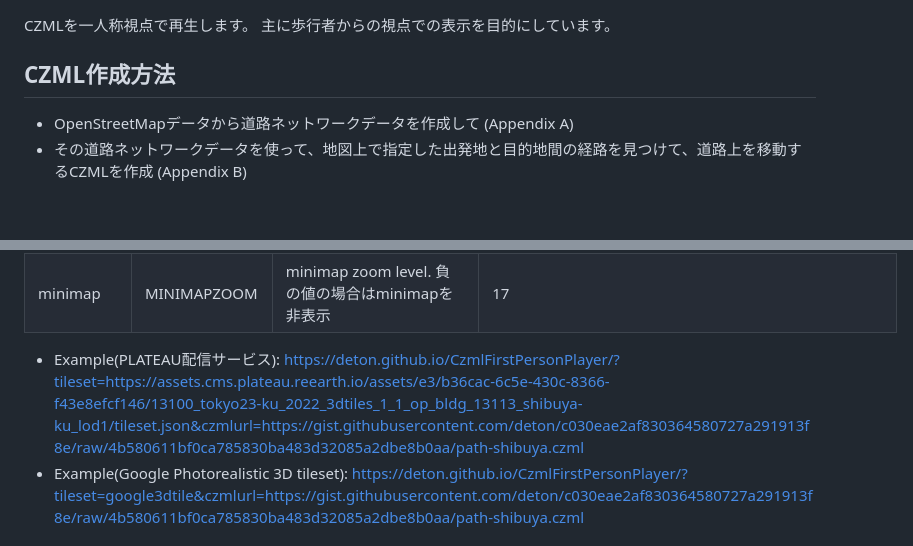
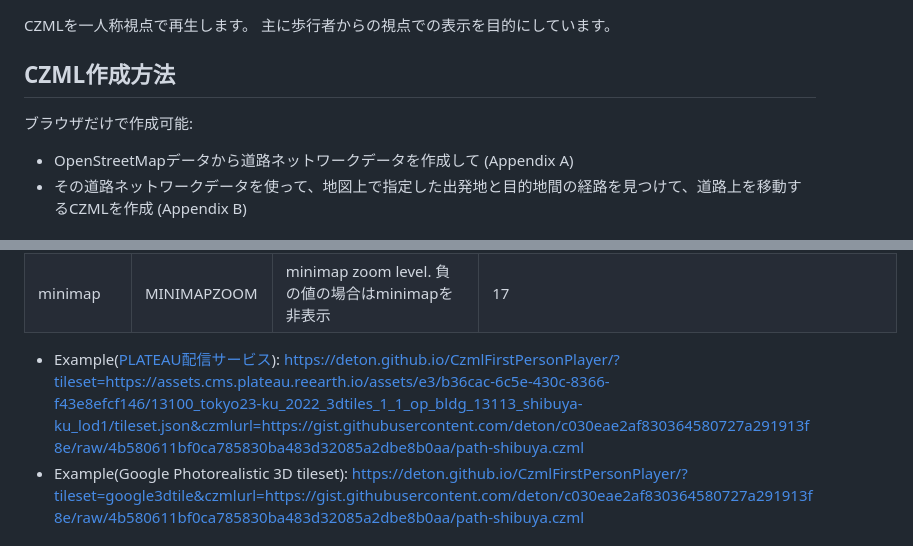
Before and after one commit to deton/CzmlFirstPersonPlayer, a Markdown page: README.md, 2 parts joined by grey strips. Drawn GitHub-style; blank space fills up the shorter version.

Commit message:
Update README: Create CZML only using browser. Add PLATEAU-streaming

```diff
--- a/README.md
+++ b/README.md
@@ -5,6 +5,7 @@ CZMLを一人称視点で再生します。
 
 ## CZML作成方法
 
+ブラウザだけで作成可能:
 * OpenStreetMapデータから道路ネットワークデータを作成して (Appendix A)
 * その道路ネットワークデータを使って、地図上で指定した出発地と目的地間の経路を見つけて、道路上を移動するCZMLを作成 (Appendix B)
 
@@ -34,7 +35,7 @@ https://deton.github.io/CzmlFirstPersonPlayer/?tileset=google3dtile&czmlurl=http
 |height|HEIGHT_OFFSET|terrainからの視点の高さ。CZML内のmodel.heightReferenceがCLAMPで始まる場合、terrainに対してこの固定値を足した値を視点の高さとして使う。|2|
 |minimap|MINIMAPZOOM|minimap zoom level. 負の値の場合はminimapを非表示|17|
 
-* Example(PLATEAU配信サービス): https://deton.github.io/CzmlFirstPersonPlayer/?tileset=https://assets.cms.plateau.reearth.io/assets/e3/b36cac-6c5e-430c-8366-f43e8efcf146/13100_tokyo23-ku_2022_3dtiles_1_1_op_bldg_13113_shibuya-ku_lod1/tileset.json&czmlurl=https://gist.githubusercontent.com/deton/c030eae2af830364580727a291913f8e/raw/4b580611bf0ca785830ba483d32085a2dbe8b0aa/path-shibuya.czml
+* Example([PLATEAU配信サービス](https://github.com/Project-PLATEAU/plateau-streaming-tutorial)): https://deton.github.io/CzmlFirstPersonPlayer/?tileset=https://assets.cms.plateau.reearth.io/assets/e3/b36cac-6c5e-430c-8366-f43e8efcf146/13100_tokyo23-ku_2022_3dtiles_1_1_op_bldg_13113_shibuya-ku_lod1/tileset.json&czmlurl=https://gist.githubusercontent.com/deton/c030eae2af830364580727a291913f8e/raw/4b580611bf0ca785830ba483d32085a2dbe8b0aa/path-shibuya.czml
 * Example(Google Photorealistic 3D tileset): https://deton.github.io/CzmlFirstPersonPlayer/?tileset=google3dtile&czmlurl=https://gist.githubusercontent.com/deton/c030eae2af830364580727a291913f8e/raw/4b580611bf0ca785830ba483d32085a2dbe8b0aa/path-shibuya.czml
 
 ## CZML内で表示に影響する要素
```
